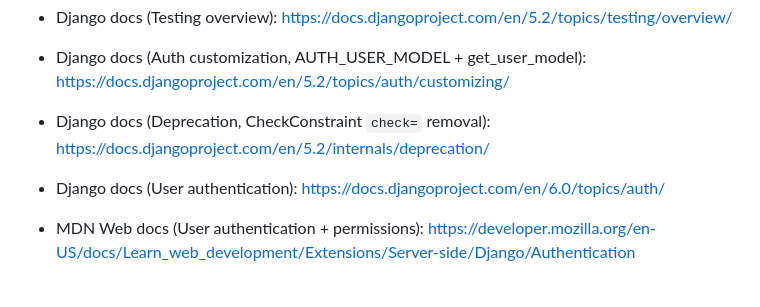
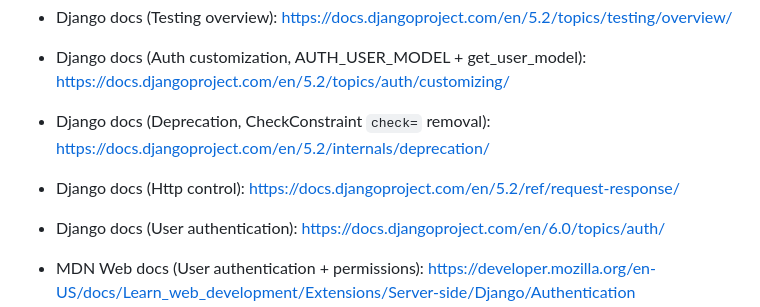
Before and after one commit to mc3071258/verve, a Markdown page: README.md, the part around the change. Drawn GitHub-style; blank space fills up the shorter version.

Commit message:
Update README.md
added django doc used

```diff
--- a/README.md
+++ b/README.md
@@ -74,7 +74,7 @@ python manage.py runserver
 - Django docs (Testing overview): https://docs.djangoproject.com/en/5.2/topics/testing/overview/
 - Django docs (Auth customization, AUTH_USER_MODEL + get_user_model): https://docs.djangoproject.com/en/5.2/topics/auth/customizing/
 - Django docs (Deprecation, CheckConstraint `check=` removal): https://docs.djangoproject.com/en/5.2/internals/deprecation/
-
+- Django docs (Http control): https://docs.djangoproject.com/en/5.2/ref/request-response/
 
 - Django docs (User authentication): https://docs.djangoproject.com/en/6.0/topics/auth/
 - MDN Web docs (User authentication + permissions): https://developer.mozilla.org/en-US/docs/Learn_web_development/Extensions/Server-side/Django/Authentication
```
